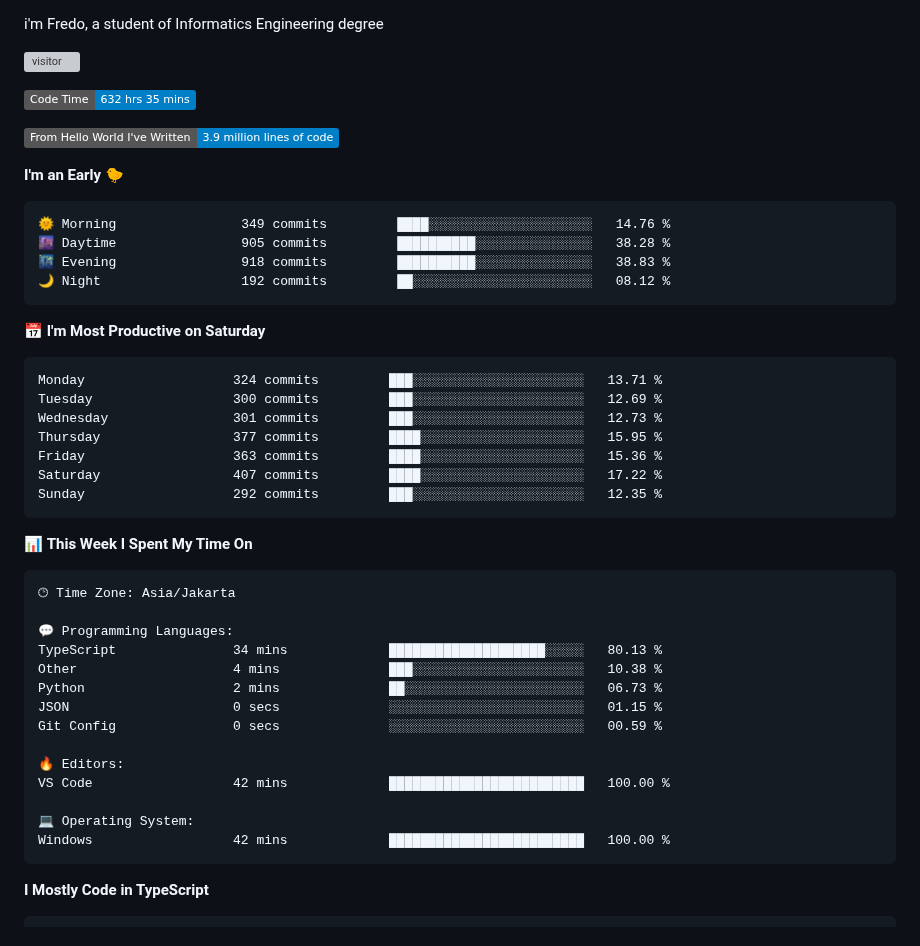
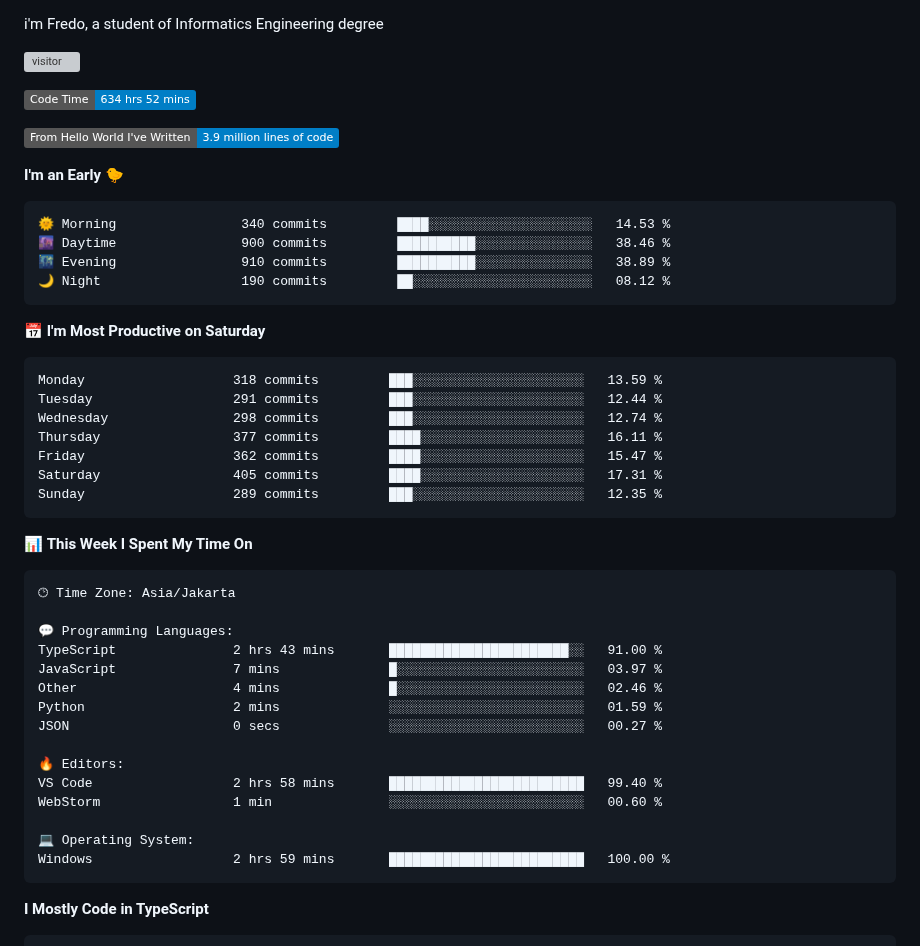
Before and after one commit to Fredo-Ronan/Fredo-Ronan, a Markdown page: README.md, the part around one of its changes. Drawn GitHub-style; badges without logos; grey boxes are pictures that could not be loaded.

Commit message:
Updated with Dev Metrics

````diff
--- a/README.md
+++ b/README.md
@@ -71,28 +71,28 @@ i'm Fredo, a student of Informatics Engineering degree
 <!-- [![Fredo's github activity graph](https://github-readme-activity-graph.vercel.app/graph?username=Fredo-Ronan&theme=github-compact)](https://github.com/Fredo-Ronan/github-readme-activity-graph) -->
 
 <!--START_SECTION:waka-->
-![Code Time](http://img.shields.io/badge/Code%20Time-632%20hrs%2035%20mins-blue)
+![Code Time](http://img.shields.io/badge/Code%20Time-634%20hrs%2052%20mins-blue)
 
 ![Lines of code](https://img.shields.io/badge/From%20Hello%20World%20I%27ve%20Written-3.9%20million%20lines%20of%20code-blue)
 
 **I'm an Early 🐤**
 
 ```text
-🌞 Morning                349 commits         ████░░░░░░░░░░░░░░░░░░░░░   14.76 %
-🌆 Daytime                905 commits         ██████████░░░░░░░░░░░░░░░   38.28 %
-🌃 Evening                918 commits         ██████████░░░░░░░░░░░░░░░   38.83 %
-🌙 Night                  192 commits         ██░░░░░░░░░░░░░░░░░░░░░░░   08.12 %
+🌞 Morning                340 commits         ████░░░░░░░░░░░░░░░░░░░░░   14.53 %
+🌆 Daytime                900 commits         ██████████░░░░░░░░░░░░░░░   38.46 %
+🌃 Evening                910 commits         ██████████░░░░░░░░░░░░░░░   38.89 %
+🌙 Night                  190 commits         ██░░░░░░░░░░░░░░░░░░░░░░░   08.12 %
 ```
 📅 **I'm Most Productive on Saturday**
 
 ```text
-Monday                   324 commits         ███░░░░░░░░░░░░░░░░░░░░░░   13.71 %
-Tuesday                  300 commits         ███░░░░░░░░░░░░░░░░░░░░░░   12.69 %
-Wednesday                301 commits         ███░░░░░░░░░░░░░░░░░░░░░░   12.73 %
-Thursday                 377 commits         ████░░░░░░░░░░░░░░░░░░░░░   15.95 %
-Friday                   363 commits         ████░░░░░░░░░░░░░░░░░░░░░   15.36 %
-Saturday                 407 commits         ████░░░░░░░░░░░░░░░░░░░░░   17.22 %
-Sunday                   292 commits         ███░░░░░░░░░░░░░░░░░░░░░░   12.35 %
+Monday                   318 commits         ███░░░░░░░░░░░░░░░░░░░░░░   13.59 %
+Tuesday                  291 commits         ███░░░░░░░░░░░░░░░░░░░░░░   12.44 %
+Wednesday                298 commits         ███░░░░░░░░░░░░░░░░░░░░░░   12.74 %
+Thursday                 377 commits         ████░░░░░░░░░░░░░░░░░░░░░   16.11 %
+Friday                   362 commits         ████░░░░░░░░░░░░░░░░░░░░░   15.47 %
+Saturday                 405 commits         ████░░░░░░░░░░░░░░░░░░░░░   17.31 %
+Sunday                   289 commits         ███░░░░░░░░░░░░░░░░░░░░░░   12.35 %
 ```
 
 
@@ -102,17 +102,18 @@ Sunday                   292 commits         ███░░░░░░░░
 🕑︎ Time Zone: Asia/Jakarta
 
 💬 Programming Languages:
-TypeScript               34 mins             ████████████████████░░░░░   80.13 %
-Other                    4 mins              ███░░░░░░░░░░░░░░░░░░░░░░   10.38 %
-Python                   2 mins              ██░░░░░░░░░░░░░░░░░░░░░░░   06.73 %
-JSON                     0 secs              ░░░░░░░░░░░░░░░░░░░░░░░░░   01.15 %
-Git Config               0 secs              ░░░░░░░░░░░░░░░░░░░░░░░░░   00.59 %
+TypeScript               2 hrs 43 mins       ███████████████████████░░   91.00 %
+JavaScript               7 mins              █░░░░░░░░░░░░░░░░░░░░░░░░   03.97 %
+Other                    4 mins              █░░░░░░░░░░░░░░░░░░░░░░░░   02.46 %
+Python                   2 mins              ░░░░░░░░░░░░░░░░░░░░░░░░░   01.59 %
+JSON                     0 secs              ░░░░░░░░░░░░░░░░░░░░░░░░░   00.27 %
 
 🔥 Editors:
-VS Code                  42 mins             █████████████████████████   100.00 %
+VS Code                  2 hrs 58 mins       █████████████████████████   99.40 %
+WebStorm                 1 min               ░░░░░░░░░░░░░░░░░░░░░░░░░   00.60 %
 
 💻 Operating System:
-Windows                  42 mins             █████████████████████████   100.00 %
+Windows                  2 hrs 59 mins       █████████████████████████   100.00 %
 ```
 
 **I Mostly Code in TypeScript**
````
Also changed, not shown: other parts of README.md (+1 -1 lines), assets/bar_graph.png.
